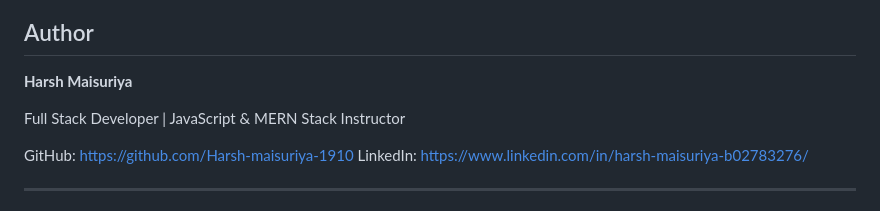
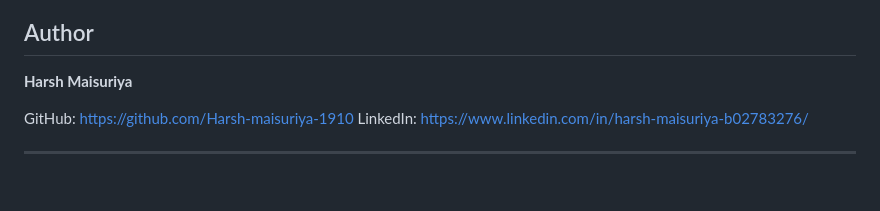
Before and after one commit to Harsh-maisuriya-1910/Dom-Task-Manager, a Markdown page: README.md, the part around one of its changes. GitHub-like rendering; blank space fills up the shorter version.

```diff
--- a/README.md
+++ b/README.md
@@ -331,8 +331,6 @@ feature/document-fragment-optimization
 
 **Harsh Maisuriya**
 
-Full Stack Developer | JavaScript & MERN Stack Instructor
-
 GitHub: https://github.com/Harsh-maisuriya-1910
 LinkedIn: https://www.linkedin.com/in/harsh-maisuriya-b02783276/
 
```
Also changed, not shown: other parts of README.md (+19 -19 lines).
